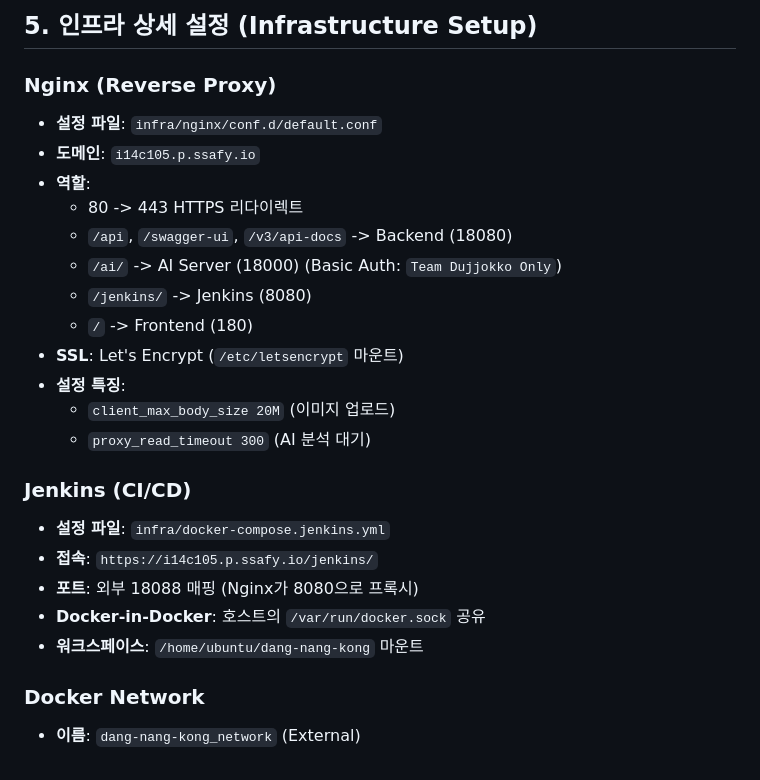
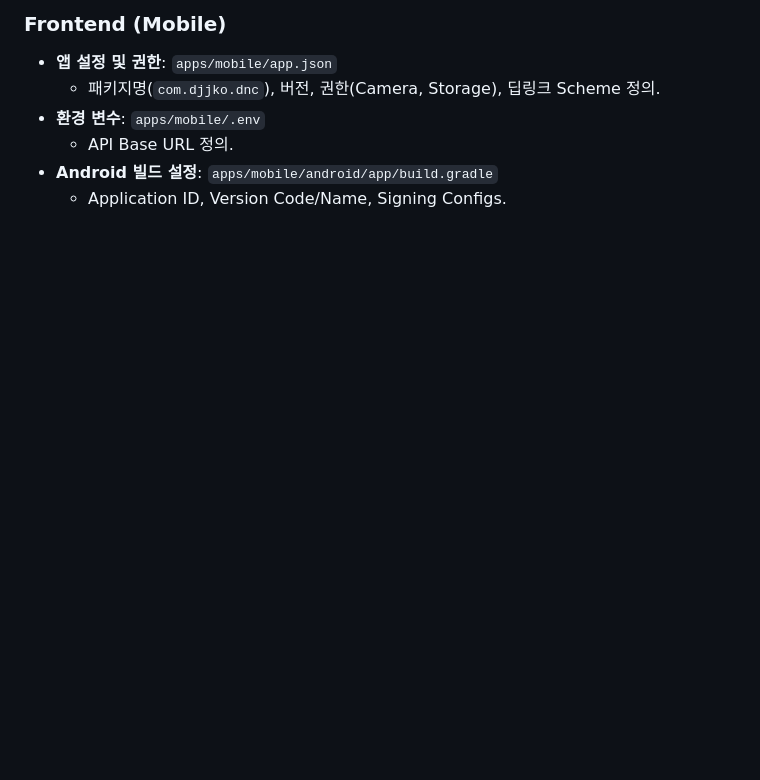
Before and after one commit to hanjihun33/dnc, a Markdown page: exec/DEPLOY_GUIDE.md, the part around one of its changes. Rendered like a GitHub page; blank space fills up the shorter version.

```diff
--- a/exec/DEPLOY_GUIDE.md
+++ b/exec/DEPLOY_GUIDE.md
@@ -104,26 +91,8 @@ docker-compose up -d --build
 
-## 5. 인프라 상세 설정 (Infrastructure Setup)
-
-### Nginx (Reverse Proxy)
-- **설정 파일**: `infra/nginx/conf.d/default.conf`
-- **도메인**: `i14c105.p.ssafy.io`
-- **역할**:
-  - 80 -> 443 HTTPS 리다이렉트
-  - `/api`, `/swagger-ui`, `/v3/api-docs` -> Backend (18080)
-  - `/ai/` -> AI Server (18000) (Basic Auth: `Team Dujjokko Only`)
-  - `/jenkins/` -> Jenkins (8080)
-  - `/` -> Frontend (180)
-- **SSL**: Let's Encrypt (`/etc/letsencrypt` 마운트)
-- **설정 특징**:
-  - `client_max_body_size 20M` (이미지 업로드)
-  - `proxy_read_timeout 300` (AI 분석 대기)
-
-### Jenkins (CI/CD)
-- **설정 파일**: `infra/docker-compose.jenkins.yml`
-- **접속**: `https://i14c105.p.ssafy.io/jenkins/`
-- **포트**: 외부 18088 매핑 (Nginx가 8080으로 프록시)
-- **Docker-in-Docker**: 호스트의 `/var/run/docker.sock` 공유
-- **워크스페이스**: `/home/ubuntu/dang-nang-kong` 마운트
-
-### Docker Network
-- **이름**: `dang-nang-kong_network` (External)
+### Frontend (Mobile)
+*   **앱 설정 및 권한**: `apps/mobile/app.json`
+    *   패키지명(`com.djjko.dnc`), 버전, 권한(Camera, Storage), 딥링크 Scheme 정의.
+*   **환경 변수**: `apps/mobile/.env`
+    *   API Base URL 정의.
+*   **Android 빌드 설정**: `apps/mobile/android/app/build.gradle`
+    *   Application ID, Version Code/Name, Signing Configs.
```
Also changed, not shown: other parts of exec/DEPLOY_GUIDE.md (+70 -83 lines).
